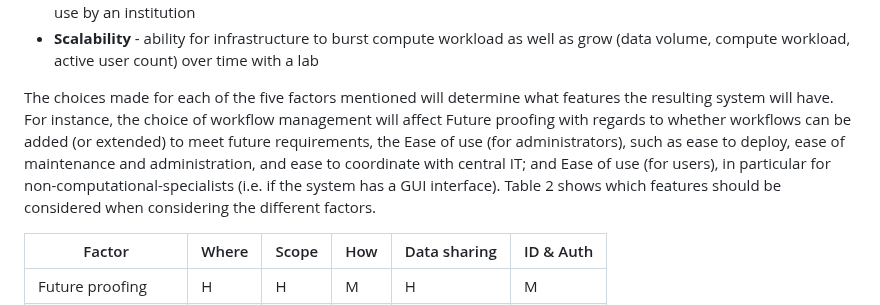
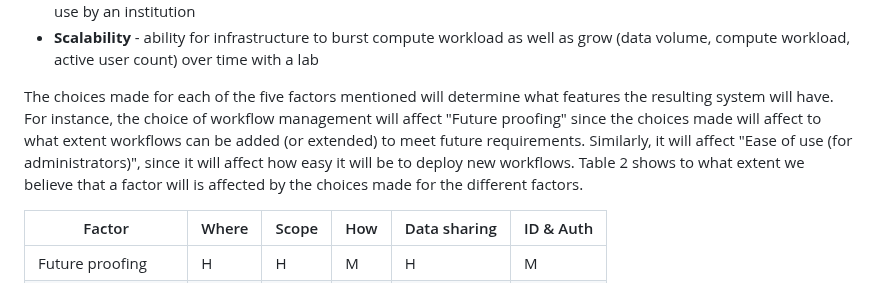
Before and after one commit to pha4ge/infrastructure-resources, a Markdown page: docs/recommendations.md, the part around the change. GitHub-like rendering.

Commit message:
Update recommendations.md
Modified above Table 2

```diff
--- a/docs/recommendations.md
+++ b/docs/recommendations.md
@@ -176,7 +176,7 @@ To evaluate the systems, members of the PHA4GE consortium were asked to score ea
 - **Flexibility** - degree of compatibility with various cloud compute vendors or technologies that may already be in use by an institution
 - **Scalability** - ability for infrastructure to burst compute workload as well as grow (data volume, compute workload, active user count) over time with a lab
 
-The choices made for each of the five factors mentioned will determine what features the resulting system will have. For instance, the choice of workflow management will affect Future proofing with regards to whether workflows can be added (or extended) to meet future requirements, the Ease of use (for administrators), such as ease to deploy, ease of maintenance and administration, and ease to coordinate with central IT; and Ease of use (for users), in particular for non-computational-specialists (i.e. if the system has a GUI interface). Table 2 shows which features should be considered when considering the different factors.
+The choices made for each of the five factors mentioned will determine what features the resulting system will have. For instance, the choice of workflow management will affect "Future proofing" since the choices made will affect to what extent workflows can be added (or extended) to meet future requirements. Similarly, it will affect "Ease of use (for administrators)", since it will affect how easy it will be to deploy new workflows. Table 2 shows to what extent we believe that a factor will is affected by the choices made for the different factors.
 
 
 | Factor | Where | Scope | How | Data sharing | ID & Auth |
```
